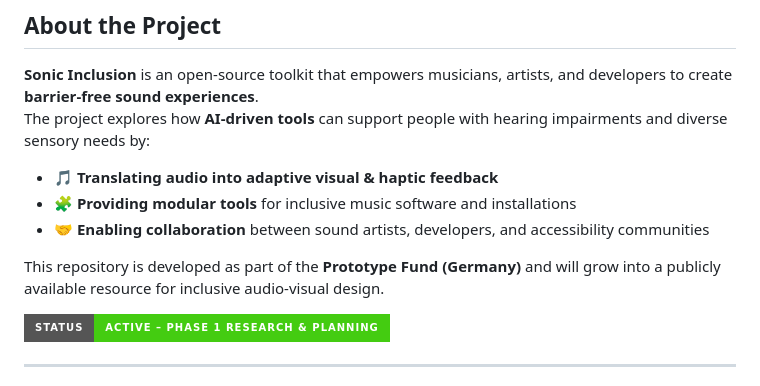
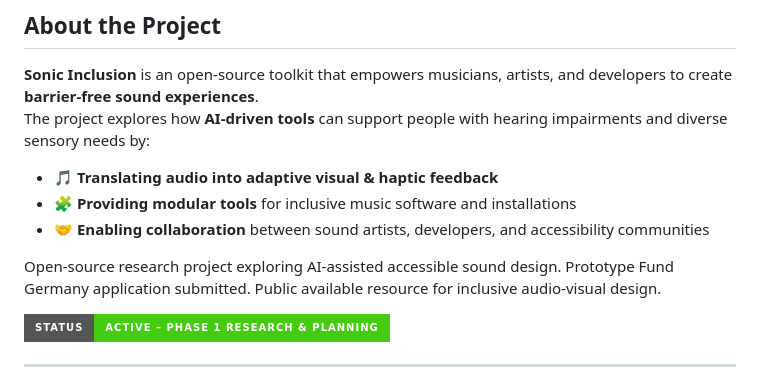
Before and after one commit to indjoov/sonic-inclusion, a Markdown page: README.md, the part around the change. Rendered like a GitHub page; badges without logos.

Commit message:
Revise README for project overview
Updated project description for clarity and conciseness.

```diff
--- a/README.md
+++ b/README.md
@@ -27,7 +27,8 @@ The project explores how **AI-driven tools** can support people with hearing imp
 - 🧩 **Providing modular tools** for inclusive music software and installations
 - 🤝 **Enabling collaboration** between sound artists, developers, and accessibility communities
 
-This repository is developed as part of the **Prototype Fund (Germany)** and will grow into a publicly available resource for inclusive audio-visual design.
+Open-source research project exploring AI-assisted accessible sound design.
+Prototype Fund Germany application submitted. Public available resource for inclusive audio-visual design.
 
 [![Project Status: Active – Phase 1 Research & Planning](https://img.shields.io/badge/Status-Active%20%E2%80%93%20Phase%201%20Research%20%26%20Planning-brightgreen?style=for-the-badge)](./docs/ROADMAP_OVERVIEW.md)
 
```
